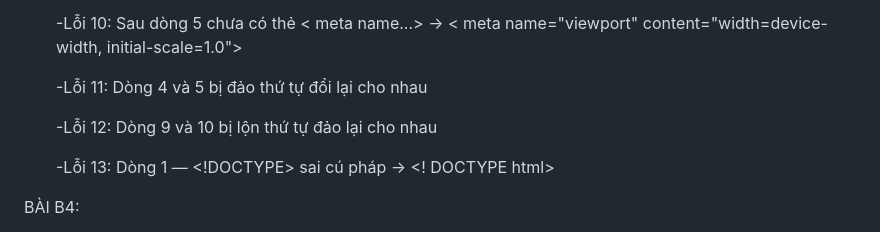
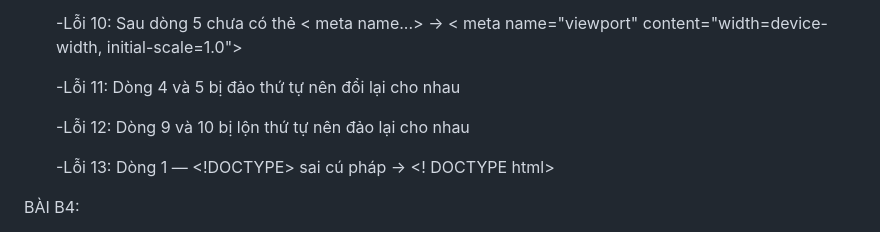
Before and after one commit to Luan-caube-ManchesterUnited-2451160808/baitap-html5, a Markdown page: PBT_01/answers.md, the part around one of its changes. Drawn GitHub-style.

```diff
--- a/PBT_01/answers.md
+++ b/PBT_01/answers.md
@@ -111,9 +111,9 @@ BÀI B3:
 
   -Lỗi 10: Sau dòng 5 chưa có thẻ < meta name...> -> < meta name="viewport" content="width=device-width, initial-scale=1.0">
 
-  -Lỗi 11: Dòng 4 và 5 bị đảo thứ tự đổi lại cho nhau
+  -Lỗi 11: Dòng 4 và 5 bị đảo thứ tự nên đổi lại cho nhau
 
-  -Lỗi 12: Dòng 9 và 10 bị lộn thứ tự đảo lại cho nhau
+  -Lỗi 12: Dòng 9 và 10 bị lộn thứ tự nên đảo lại cho nhau
 
   -Lỗi 13: Dòng 1 — <!DOCTYPE> sai cú pháp -> <! DOCTYPE html>
 
```
Also changed, not shown: other parts of PBT_01/answers.md (+1 -1 lines).
